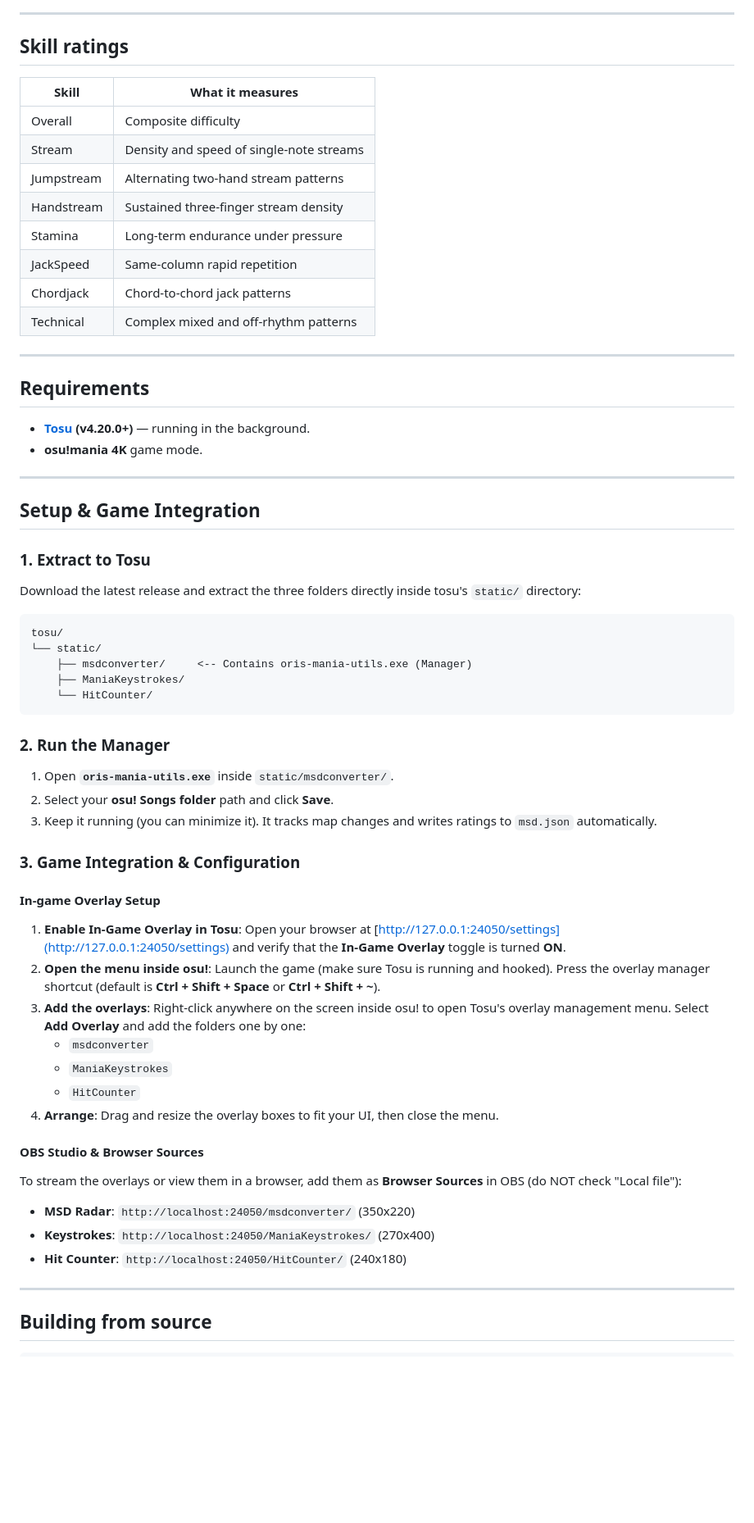
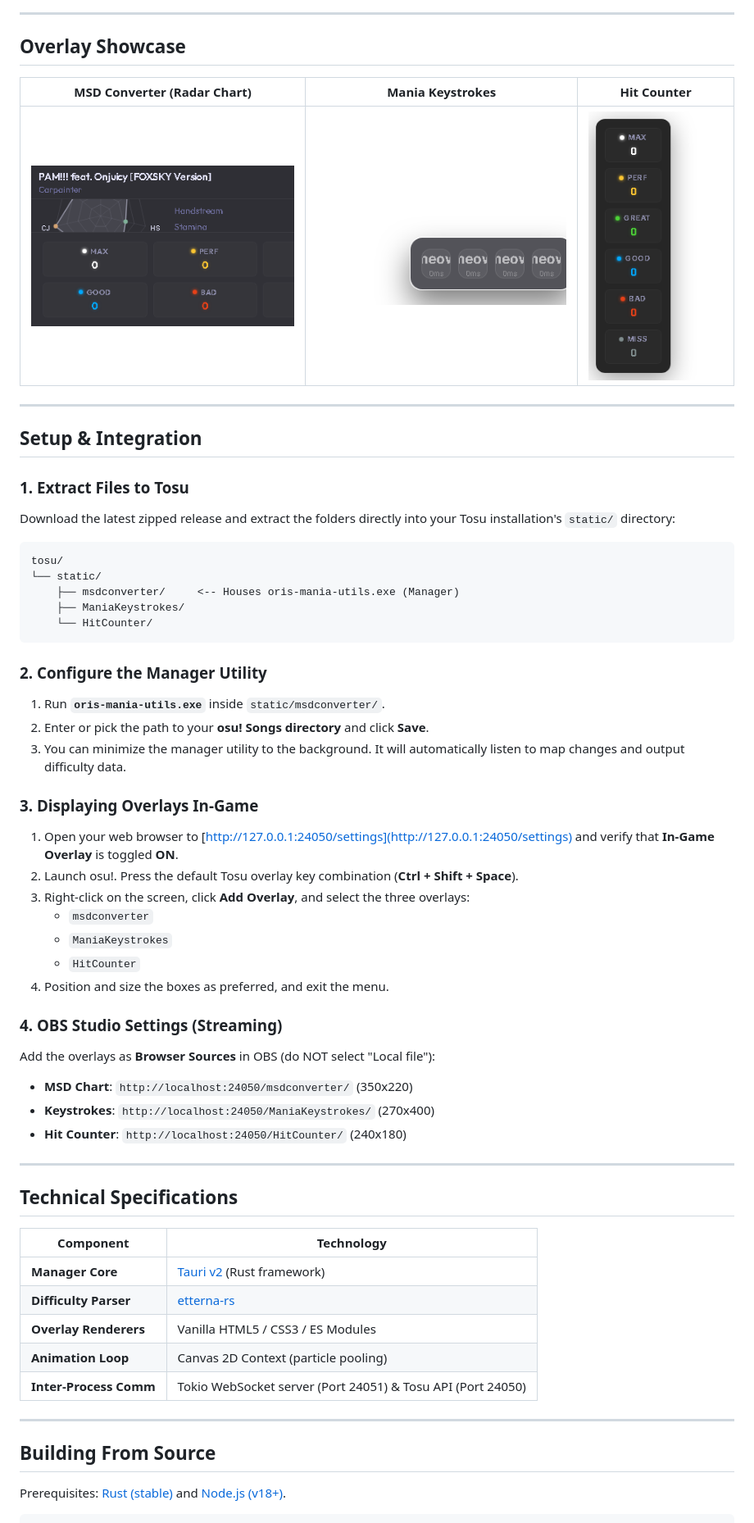
Before and after one commit to orianawooo/oris-mania-utils, a Markdown page: README.md, the part around the change printed below. Shown: that part at 82% size. Rendered like a GitHub page; pictures changed too: assets/hitcounter_preview.png (added), assets/keystrokes_preview.png (added), assets/msd_preview.png (added); blank space fills up the shorter version.

Commit message:
docs: update README with screenshot showcase and clean style

````diff
--- a/README.md
+++ b/README.md
@@ -36,64 +41,62 @@ Tosu overlays  (static HTML/CSS/JS — served by tosu at port 24050)
 
 ---
 
-## Skill ratings
+## Overlay Showcase
 
-| Skill | What it measures |
-|---|---|
-| Overall | Composite difficulty |
-| Stream | Density and speed of single-note streams |
-| Jumpstream | Alternating two-hand stream patterns |
-| Handstream | Sustained three-finger stream density |
-| Stamina | Long-term endurance under pressure |
-| JackSpeed | Same-column rapid repetition |
-| Chordjack | Chord-to-chord jack patterns |
-| Technical | Complex mixed and off-rhythm patterns |
+| MSD Converter (Radar Chart) | Mania Keystrokes | Hit Counter |
+|:---:|:---:|:---:|
+| ![MSD Preview](assets/msd_preview.png) | ![Keystrokes Preview](assets/keystrokes_preview.png) | ![Hit Counter Preview](assets/hitcounter_preview.png) |
 
 ---
 
-## Requirements
+## Setup & Integration
 
-- **[Tosu](https://github.com/tosuapp/tosu/releases/latest) (v4.20.0+)** — running in the background.
-- **osu!mania 4K** game mode.
-
----
-
-## Setup & Game Integration
-
-### 1. Extract to Tosu
-Download the latest release and extract the three folders directly inside tosu's `static/` directory:
-```
+### 1. Extract Files to Tosu
+Download the latest zipped release and extract the folders directly into your Tosu installation's `static/` directory:
+```text
 tosu/
 └── static/
-    ├── msdconverter/     <-- Contains oris-mania-utils.exe (Manager)
+    ├── msdconverter/     <-- Houses oris-mania-utils.exe (Manager)
     ├── ManiaKeystrokes/
     └── HitCounter/
 ```
 
-### 2. Run the Manager
-1. Open **`oris-mania-utils.exe`** inside `static/msdconverter/`.
-2. Select your **osu! Songs folder** path and click **Save**.
-3. Keep it running (you can minimize it). It tracks map changes and writes ratings to `msd.json` automatically.
+### 2. Configure the Manager Utility
+1. Run **`oris-mania-utils.exe`** inside `static/msdconverter/`.
+2. Enter or pick the path to your **osu! Songs directory** and click **Save**.
+3. You can minimize the manager utility to the background. It will automatically listen to map changes and output difficulty data.
 
-### 3. Game Integration & Configuration
+### 3. Displaying Overlays In-Game
+1. Open your web browser to [http://127.0.0.1:24050/settings](http://127.0.0.1:24050/settings) and verify that **In-Game Overlay** is toggled **ON**.
+2. Launch osu!. Press the default Tosu overlay key combination (**Ctrl + Shift + Space**).
+3. Right-click on the screen, click **Add Overlay**, and select the three overlays:
+   *   `msdconverter`
+   *   `ManiaKeystrokes`
+   *   `HitCounter`
+4. Position and size the boxes as preferred, and exit the menu.
 
-#### In-game Overlay Setup
-1. **Enable In-Game Overlay in Tosu**: Open your browser at [http://127.0.0.1:24050/settings](http://127.0.0.1:24050/settings) and verify that the **In-Game Overlay** toggle is turned **ON**.
-2. **Open the menu inside osu!**: Launch the game (make sure Tosu is running and hooked). Press the overlay manager shortcut (default is **Ctrl + Shift + Space** or **Ctrl + Shift + ~**).
-3. **Add the overlays**: Right-click anywhere on the screen inside osu! to open Tosu's overlay management menu. Select **Add Overlay** and add the folders one by one:
-   - `msdconverter`
-   - `ManiaKeystrokes`
-   - `HitCounter`
-4. **Arrange**: Drag and resize the overlay boxes to fit your UI, then close the menu.
-
-#### OBS Studio & Browser Sources
-To stream the overlays or view them in a browser, add them as **Browser Sources** in OBS (do NOT check "Local file"):
-* **MSD Radar**: `http://localhost:24050/msdconverter/` (350x220)
-* **Keystrokes**: `http://localhost:24050/ManiaKeystrokes/` (270x400)
-* **Hit Counter**: `http://localhost:24050/HitCounter/` (240x180)
+### 4. OBS Studio Settings (Streaming)
+Add the overlays as **Browser Sources** in OBS (do NOT select "Local file"):
+*   **MSD Chart**: `http://localhost:24050/msdconverter/` (350x220)
+*   **Keystrokes**: `http://localhost:24050/ManiaKeystrokes/` (270x400)
+*   **Hit Counter**: `http://localhost:24050/HitCounter/` (240x180)
 
 ---
 
-## Building from source
+## Technical Specifications
+
+| Component | Technology |
+|---|---|
+| **Manager Core** | [Tauri v2](https://tauri.app) (Rust framework) |
+| **Difficulty Parser** | [etterna-rs](https://github.com/kangalioo/etterna-rs) |
+| **Overlay Renderers** | Vanilla HTML5 / CSS3 / ES Modules |
+| **Animation Loop** | Canvas 2D Context (particle pooling) |
+| **Inter-Process Comm** | Tokio WebSocket server (Port 24051) & Tosu API (Port 24050) |
+
+---
+
+## Building From Source
+
+Prerequisites: [Rust (stable)](https://rustup.rs) and [Node.js (v18+)](https://nodejs.org).
 
 ```bash
````
Also changed, not shown: other parts of README.md (+36 -41 lines).
